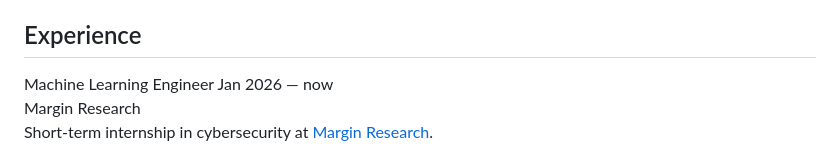
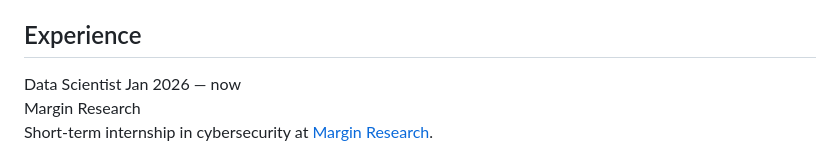
Before and after one commit to KyFlynn/kyranflynn-portfolio, a Markdown page: index.md, the part around the change. GitHub-like rendering.

Commit message:
Position title

```diff
--- a/index.md
+++ b/index.md
@@ -66,7 +66,7 @@ BS in Applied Math & Computer Science
 
 <div class="experience-entry">
 <div class="xp-head">
-  <span class="role">Machine Learning Engineer</span>
+  <span class="role">Data Scientist</span>
   <span class="date">Jan 2026 — now</span>
 </div>
 <div class="company">Margin Research</div>
```
